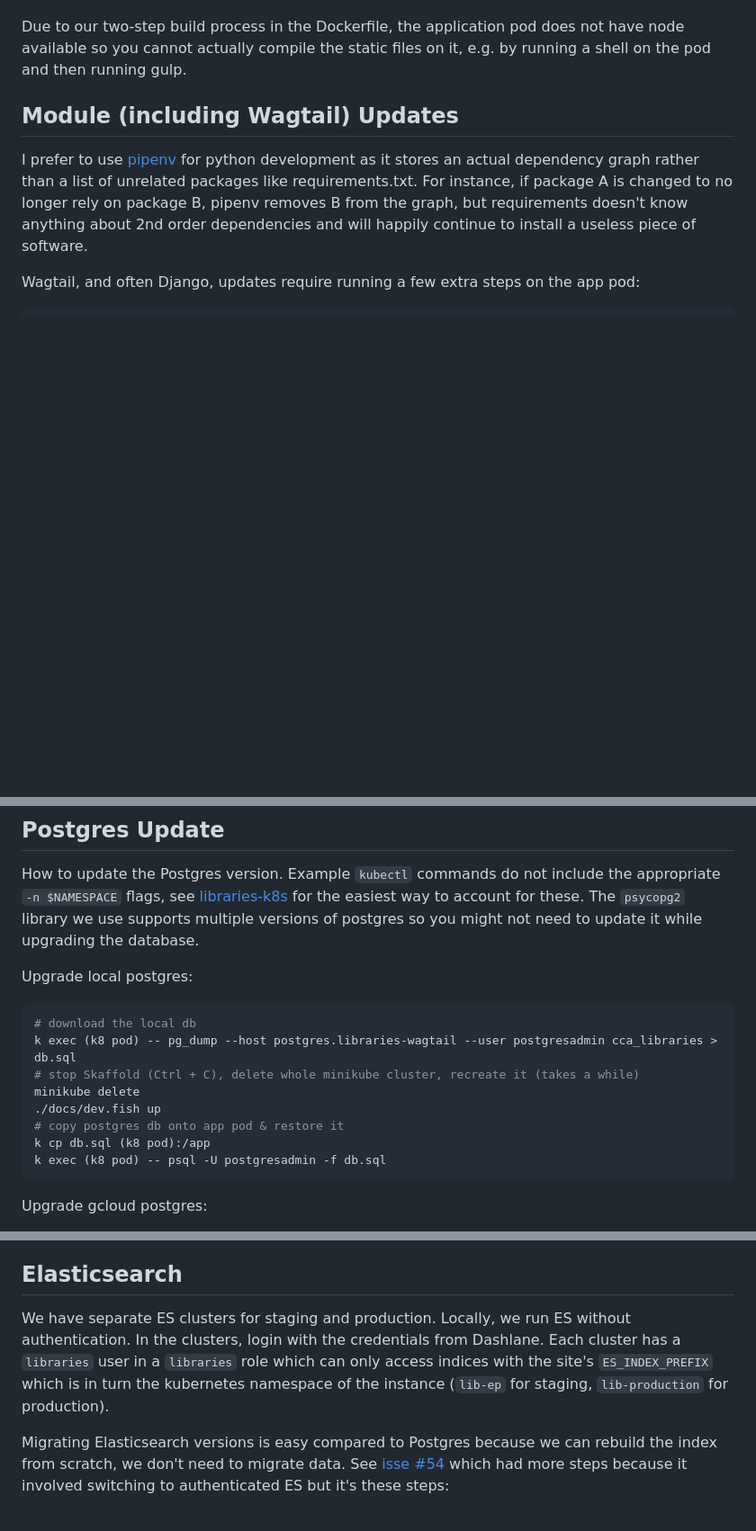
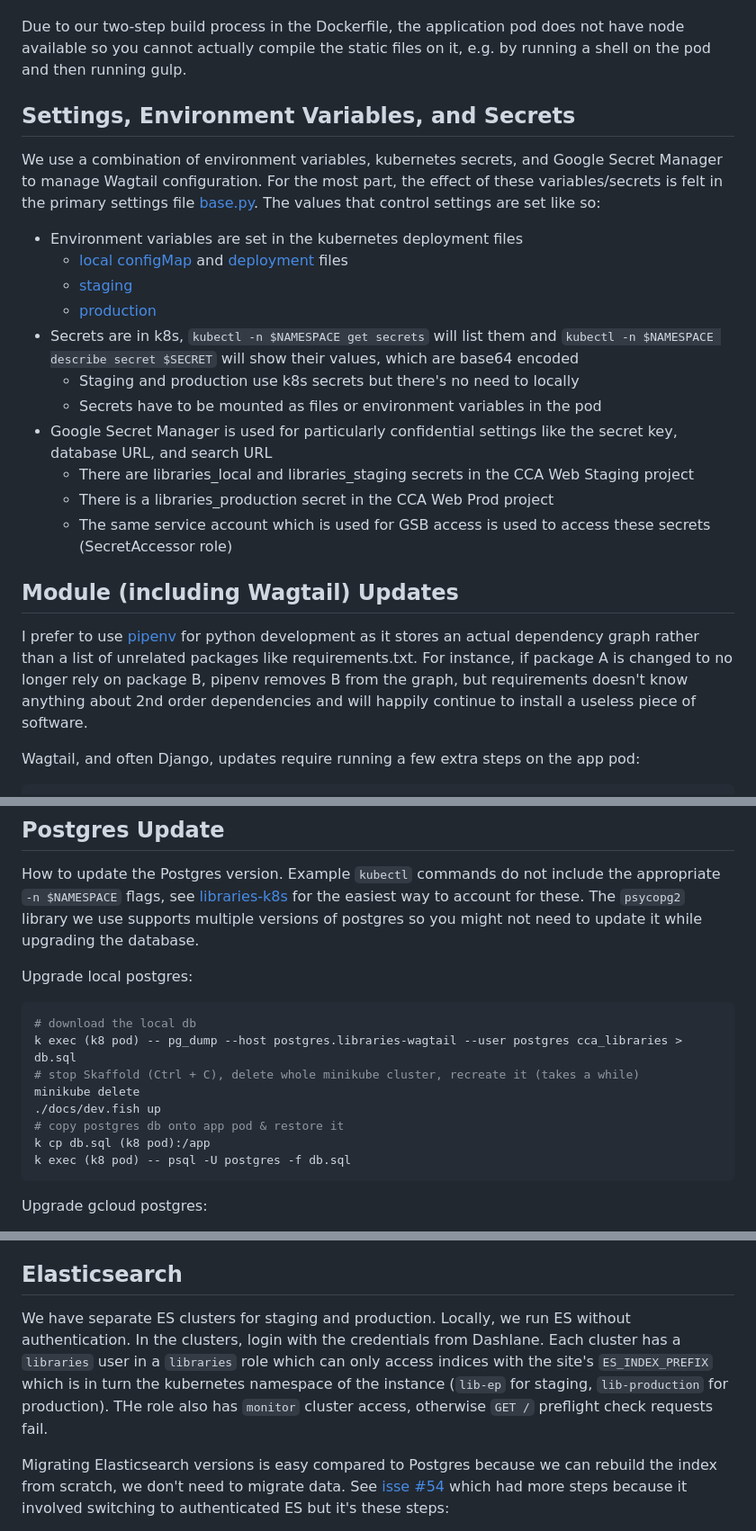
Before and after one commit to cca/libraries_wagtail, a Markdown page: docs/readme.md, 3 parts joined by grey strips. Shown: that part at 90% size. GitHub-like rendering; blank space fills up the shorter version.

Commit message:
docs: section on env vars & secrets

````diff
--- a/docs/readme.md
+++ b/docs/readme.md
@@ -101,6 +101,22 @@ If you are working on frontend (JS, CSS via SCSS) files with a local Wagtail, th
 
 Due to our two-step build process in the Dockerfile, the application pod does not have node available so you cannot actually compile the static files on it, e.g. by running a shell on the pod and then running gulp.
 
+## Settings, Environment Variables, and Secrets
+
+We use a combination of environment variables, kubernetes secrets, and Google Secret Manager to manage Wagtail configuration. For the most part, the effect of these variables/secrets is felt in the primary settings file [base.py](../libraries/libraries/settings/base.py). The values that control settings are set like so:
+
+- Environment variables are set in the kubernetes deployment files
+  - [local configMap](../kubernetes/local/configMap.yml) and [deployment](../kubernetes/local/deployment.yml) files
+  - [staging](../kubernetes/staging.yaml)
+  - [production](../kubernetes/production.yaml)
+- Secrets are in k8s, `kubectl -n $NAMESPACE get secrets` will list them and `kubectl -n $NAMESPACE describe secret $SECRET` will show their values, which are base64 encoded
+  - Staging and production use k8s secrets but there's no need to locally
+  - Secrets have to be mounted as files or environment variables in the pod
+- Google Secret Manager is used for particularly confidential settings like the secret key, database URL, and search URL
+  - There are libraries_local and libraries_staging secrets in the CCA Web Staging project
+  - There is a libraries_production secret in the CCA Web Prod project
+  - The same service account which is used for GSB access is used to access these secrets (SecretAccessor role)
+
 ## Module (including Wagtail) Updates
 
 I prefer to use [pipenv](https://pipenv.pypa.io/en/latest/) for python development as it stores an actual dependency graph rather than a list of unrelated packages like requirements.txt. For instance, if package A is changed to no longer rely on package B, pipenv removes B from the graph, but requirements doesn't know anything about 2nd order dependencies and will happily continue to install a useless piece of software.
@@ -183,13 +199,13 @@ Upgrade local postgres:
 
 ```sh
 # download the local db
-k exec (k8 pod) -- pg_dump --host postgres.libraries-wagtail --user postgresadmin cca_libraries > db.sql
+k exec (k8 pod) -- pg_dump --host postgres.libraries-wagtail --user postgres cca_libraries > db.sql
 # stop Skaffold (Ctrl + C), delete whole minikube cluster, recreate it (takes a while)
 minikube delete
 ./docs/dev.fish up
 # copy postgres db onto app pod & restore it
 k cp db.sql (k8 pod):/app
-k exec (k8 pod) -- psql -U postgresadmin -f db.sql
+k exec (k8 pod) -- psql -U postgres -f db.sql
 ```
 
 Upgrade gcloud postgres:
@@ -214,7 +230,7 @@ Upgrade gcloud postgres:
 
 ## Elasticsearch
 
-We have separate ES clusters for staging and production. Locally, we run ES without authentication. In the clusters, login with the credentials from Dashlane. Each cluster has a `libraries` user in a `libraries` role which can only access indices with the site's `ES_INDEX_PREFIX` which is in turn the kubernetes namespace of the instance (`lib-ep` for staging, `lib-production` for production).
+We have separate ES clusters for staging and production. Locally, we run ES without authentication. In the clusters, login with the credentials from Dashlane. Each cluster has a `libraries` user in a `libraries` role which can only access indices with the site's `ES_INDEX_PREFIX` which is in turn the kubernetes namespace of the instance (`lib-ep` for staging, `lib-production` for production). THe role also has `monitor` cluster access, otherwise `GET /` preflight check requests fail.
 
 Migrating Elasticsearch versions is easy compared to Postgres because we can rebuild the index from scratch, we don't need to migrate data. See [isse #54](https://gitlab.com/california-college-of-the-arts/libraries.cca.edu/-/issues/54) which had more steps because it involved switching to authenticated ES but it's these steps:
 
````
